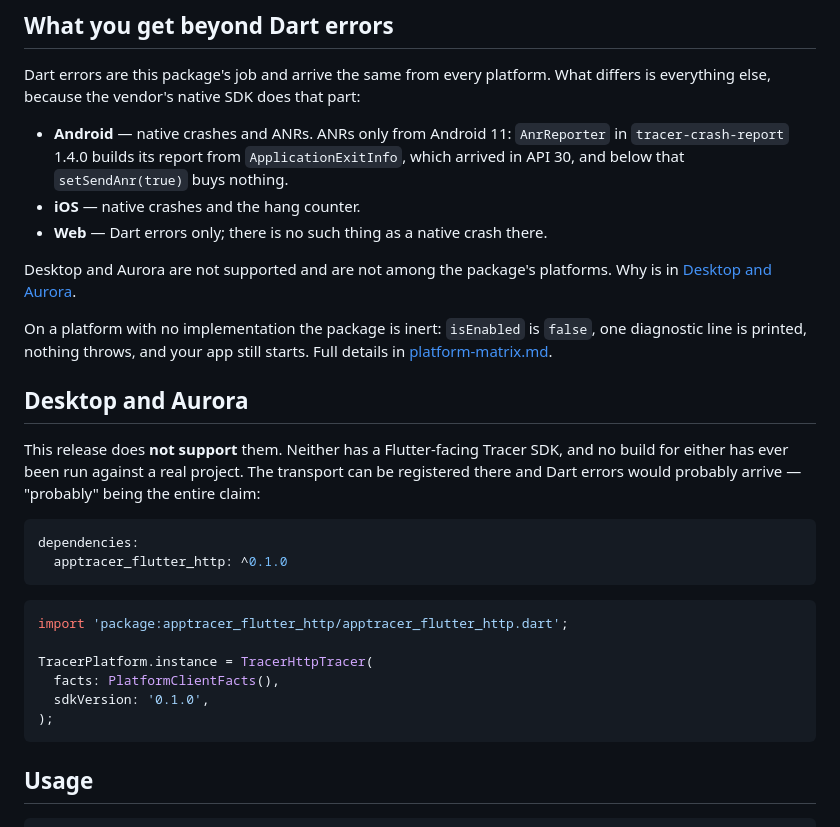
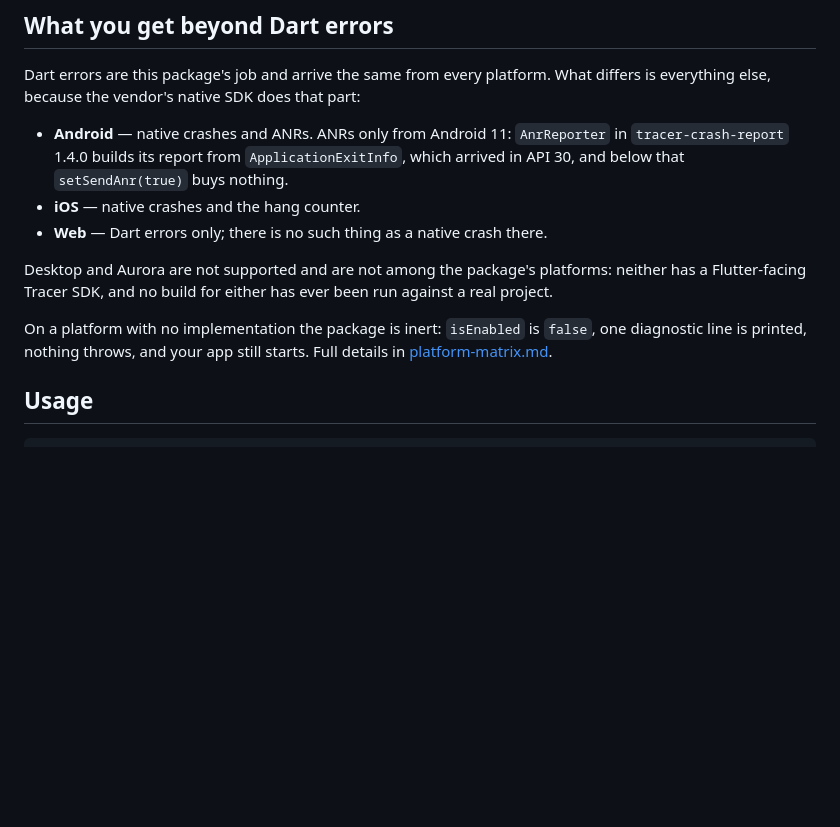
Before and after one commit to KonstantenKomkov/apptracer_flutter, a Markdown page: packages/apptracer_flutter/README.en.md, the part around the change. Drawn GitHub-style; blank space fills up the shorter version.

````diff
--- a/packages/apptracer_flutter/README.en.md
+++ b/packages/apptracer_flutter/README.en.md
@@ -502,33 +502,13 @@ part:
 * **iOS** — native crashes and the hang counter.
 * **Web** — Dart errors only; there is no such thing as a native crash there.
 
-Desktop and Aurora are not supported and are not among the package's platforms.
-Why is in [Desktop and Aurora](#desktop-and-aurora).
+Desktop and Aurora are not supported and are not among the package's platforms:
+neither has a Flutter-facing Tracer SDK, and no build for either has ever been
+run against a real project.
 
 On a platform with no implementation the package is inert: `isEnabled` is
 `false`, one diagnostic line is printed, nothing throws, and your app still
 starts. Full details in [platform-matrix.md](https://github.com/KonstantenKomkov/apptracer_flutter/blob/main/docs/platform-matrix.md).
-
-## Desktop and Aurora
-
-This release does **not support** them. Neither has a Flutter-facing Tracer
-SDK, and no build for either has ever been run against a
-real project. The transport can be registered there and Dart errors would
-probably arrive — "probably" being the entire claim:
-
-```yaml
-dependencies:
-  apptracer_flutter_http: ^0.1.0
-```
-
-```dart
-import 'package:apptracer_flutter_http/apptracer_flutter_http.dart';
-
-TracerPlatform.instance = TracerHttpTracer(
-  facts: PlatformClientFacts(),
-  sdkVersion: '0.1.0',
-);
-```
 
 ## Usage
 
````
Also changed, not shown: packages/apptracer_flutter/README.md (+3 -23 lines).
